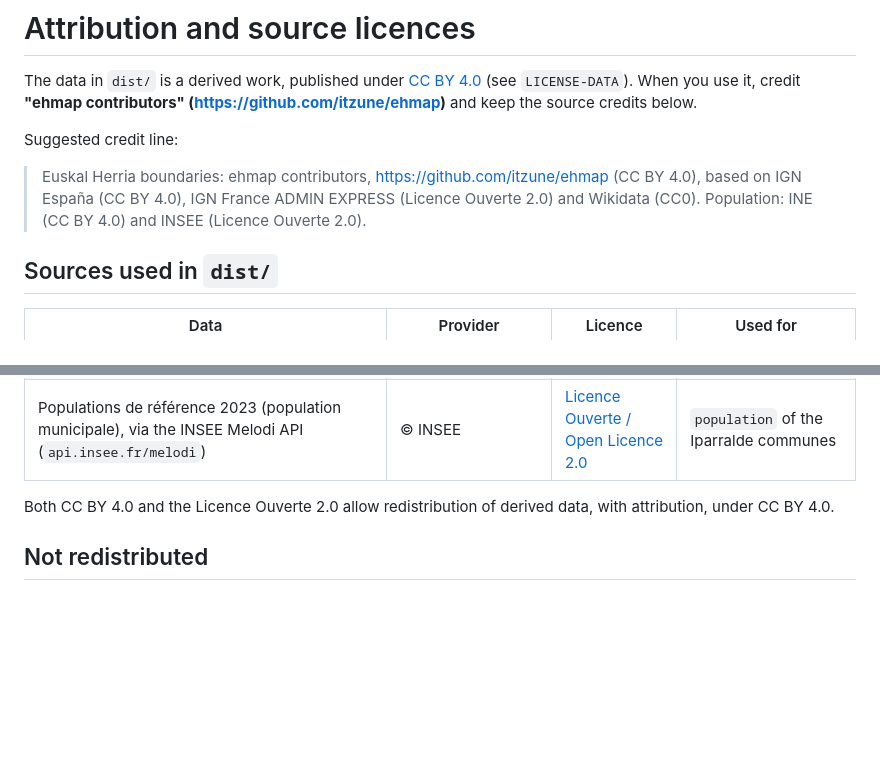
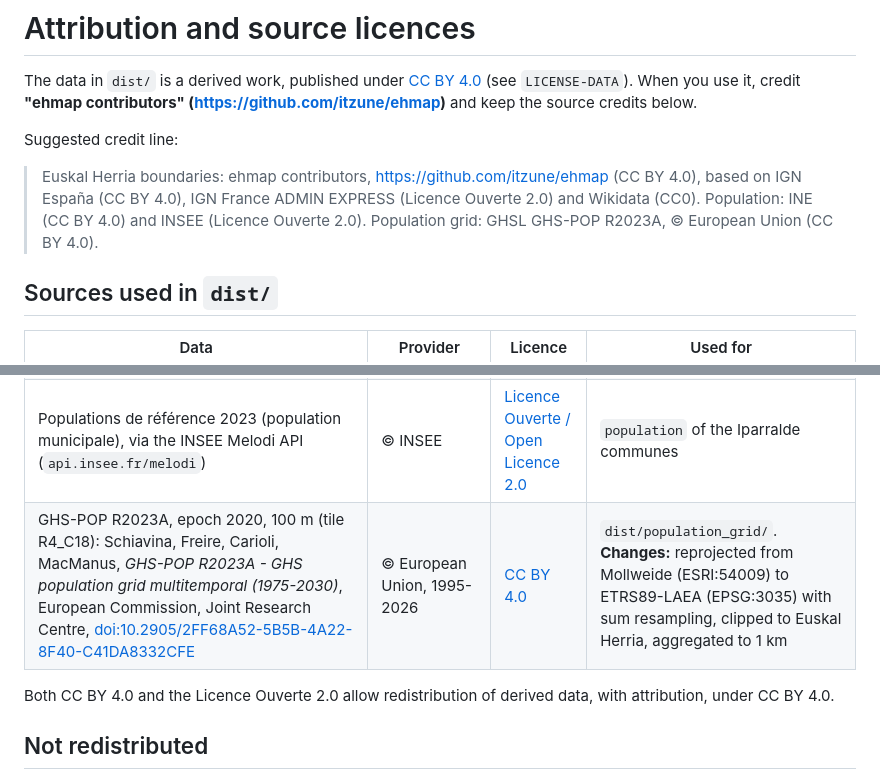
Before and after one commit to itzune/ehmap, a Markdown page: ATTRIBUTION.md, 2 parts joined by grey strips. Rendered like a GitHub page; blank space fills up the shorter version.

```diff
--- a/ATTRIBUTION.md
+++ b/ATTRIBUTION.md
@@ -9,6 +9,7 @@ Suggested credit line:
 > Euskal Herria boundaries: ehmap contributors, https://github.com/itzune/ehmap (CC BY 4.0), based on IGN España (CC BY 4.0),
 > IGN France ADMIN EXPRESS (Licence Ouverte 2.0) and Wikidata (CC0).
 > Population: INE (CC BY 4.0) and INSEE (Licence Ouverte 2.0).
+> Population grid: GHSL GHS-POP R2023A, © European Union (CC BY 4.0).
 
 ## Sources used in `dist/`
 
@@ -19,6 +20,7 @@ Suggested credit line:
 | Commune → historic territory (P131), Basque names, item IDs | [Wikidata](https://www.wikidata.org) | [CC0 1.0](https://creativecommons.org/publicdomain/zero/1.0/) | `territory`, `name_eu`, `wikidata` fields |
 | Cifras oficiales de población (Padrón municipal), 1 January 2025, via the INE API (`servicios.ine.es/wstempus`) | © Instituto Nacional de Estadística (INE) | [CC BY 4.0](https://www.ine.es/dyngs/AYU/index.htm?cid=125) | `population` of the southern municipalities |
 | Populations de référence 2023 (population municipale), via the INSEE Melodi API (`api.insee.fr/melodi`) | © INSEE | [Licence Ouverte / Open Licence 2.0](https://www.etalab.gouv.fr/licence-ouverte-open-licence/) | `population` of the Iparralde communes |
+| GHS-POP R2023A, epoch 2020, 100 m (tile R4_C18): Schiavina, Freire, Carioli, MacManus, *GHS-POP R2023A - GHS population grid multitemporal (1975-2030)*, European Commission, Joint Research Centre, [doi:10.2905/2FF68A52-5B5B-4A22-8F40-C41DA8332CFE](https://doi.org/10.2905/2FF68A52-5B5B-4A22-8F40-C41DA8332CFE) | © European Union, 1995-2026 | [CC BY 4.0](https://creativecommons.org/licenses/by/4.0/) | `dist/population_grid/`. **Changes:** reprojected from Mollweide (ESRI:54009) to ETRS89-LAEA (EPSG:3035) with sum resampling, clipped to Euskal Herria, aggregated to 1 km |
 
 Both CC BY 4.0 and the Licence Ouverte 2.0 allow redistribution of derived data, with
 attribution, under CC BY 4.0.
```
Also changed, not shown: README.md (+31 -1 lines), docs/population_grid.png (added), 3 other files.
